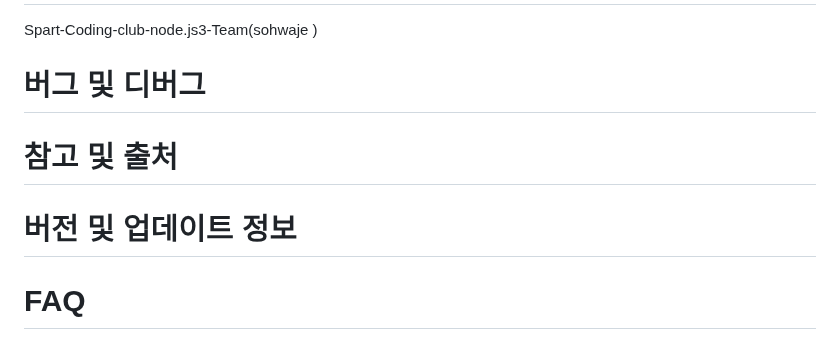
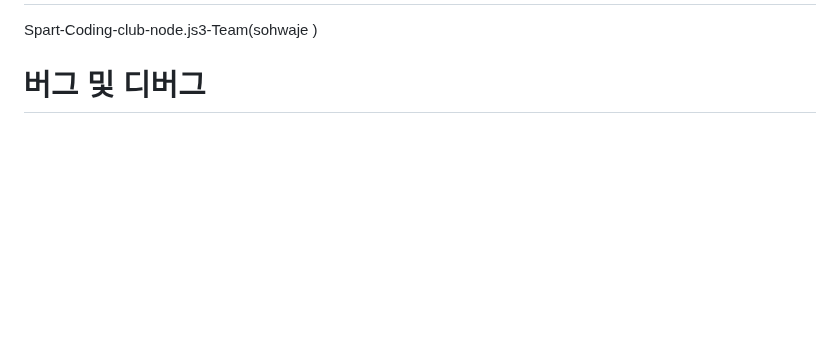
Before and after one commit to kim-sunah/chatpt, a Markdown page: README.md, the part around the change. Drawn GitHub-style; blank space fills up the shorter version.

```diff
--- a/README.md
+++ b/README.md
@@ -151,9 +151,3 @@ REACT_APP_GOOGLE_CLIENT_KEY=
 Spart-Coding-club-node.js3-Team(sohwaje )
 
 # 버그 및 디버그
-
-# 참고 및 출처
-
-# 버전 및 업데이트 정보
-
-# FAQ
```
